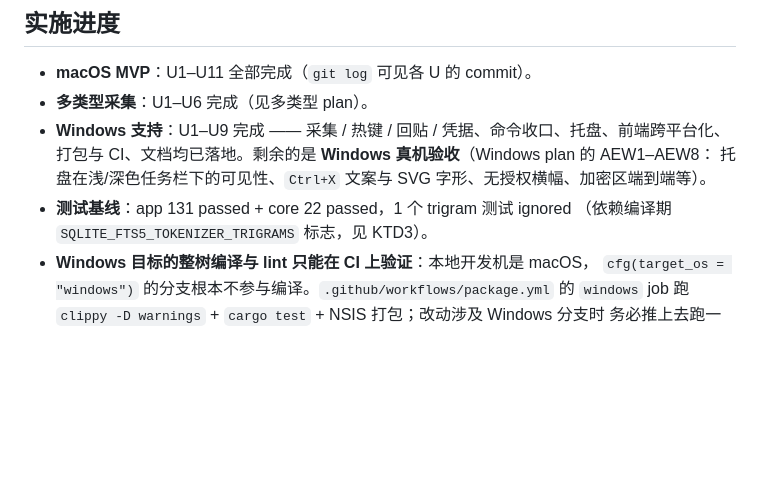
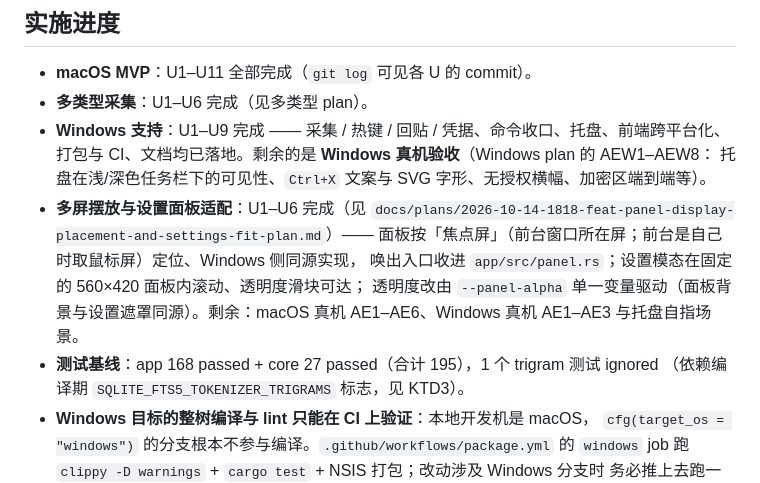
Before and after one commit to CarlJia/ClipVault, a Markdown page: AGENTS.md, the part around the change. GitHub-like rendering; blank space fills up the shorter version.

```diff
--- a/AGENTS.md
+++ b/AGENTS.md
@@ -99,7 +99,13 @@ powershell -ExecutionPolicy Bypass -File packaging\build-windows.ps1
 - **Windows 支持**：U1–U9 完成 —— 采集 / 热键 / 回贴 / 凭据、命令收口、托盘、前端跨平台化、
   打包与 CI、文档均已落地。剩余的是 **Windows 真机验收**（Windows plan 的 AEW1–AEW8：
   托盘在浅/深色任务栏下的可见性、`Ctrl+X` 文案与 SVG 字形、无授权横幅、加密区端到端等）。
-- **测试基线**：app 131 passed + core 22 passed，1 个 trigram 测试 ignored
+- **多屏摆放与设置面板适配**：U1–U6 完成（见
+  `docs/plans/2026-10-14-1818-feat-panel-display-placement-and-settings-fit-plan.md`）——
+  面板按「焦点屏」（前台窗口所在屏；前台是自己时取鼠标屏）定位、Windows 侧同源实现，
+  唤出入口收进 `app/src/panel.rs`；设置模态在固定的 560×420 面板内滚动、透明度滑块可达；
+  透明度改由 `--panel-alpha` 单一变量驱动（面板背景与设置遮罩同源）。剩余：macOS 真机
+  AE1–AE6、Windows 真机 AE1–AE3 与托盘自指场景。
+- **测试基线**：app 168 passed + core 27 passed（合计 195），1 个 trigram 测试 ignored
   （依赖编译期 `SQLITE_FTS5_TOKENIZER_TRIGRAMS` 标志，见 KTD3）。
 - **Windows 目标的整树编译与 lint 只能在 CI 上验证**：本地开发机是 macOS，
   `cfg(target_os = "windows")` 的分支根本不参与编译。`.github/workflows/package.yml` 的
```
Also changed, not shown: README.md (+4 -0 lines).
